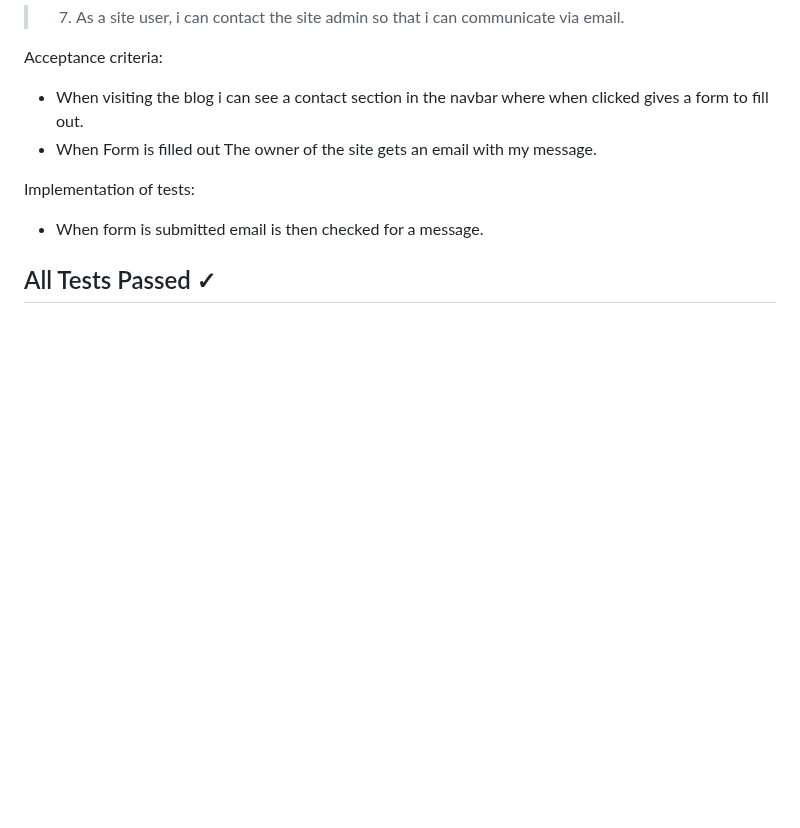
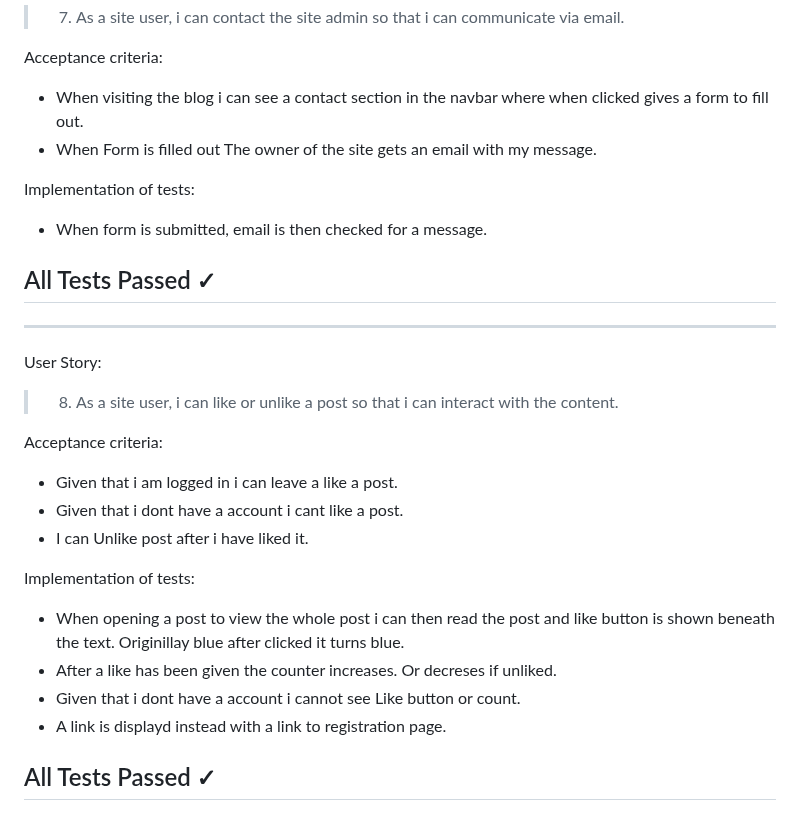
Before and after one commit to Code-Institute-Submissions/Dominikwigh-carblog-django, a Markdown page: README.md, the part around the change. Drawn GitHub-style; blank space fills up the shorter version.

Commit message:
write eight  user story test

```diff
--- a/README.md
+++ b/README.md
@@ -254,6 +254,22 @@ Acceptance criteria:
 * When Form is filled out The owner of the site gets an email with my message.
 
 Implementation of tests:
-* When form is submitted email is then checked for a message.
+* When form is submitted, email is then checked for a message.
 
 ## All Tests Passed &check;
+---
+User Story:
+> 8. As a site user, i can like or unlike a post so that i can interact with the content.
+
+Acceptance criteria:
+* Given that i am logged in i can leave a like a post.
+* Given that i dont have a account i cant like a post.
+* I can Unlike post after i have liked it.
+
+Implementation of tests:
+* When opening a post to view the whole post i can then read the post and like button is shown beneath the text. Originillay blue after clicked it turns blue.
+* After a like has been given the counter increases. Or decreses if unliked.
+* Given that i dont have a account i cannot see Like button or count.
+* A link is displayd instead with a link to registration page.
+
+## All Tests Passed &check;
```
